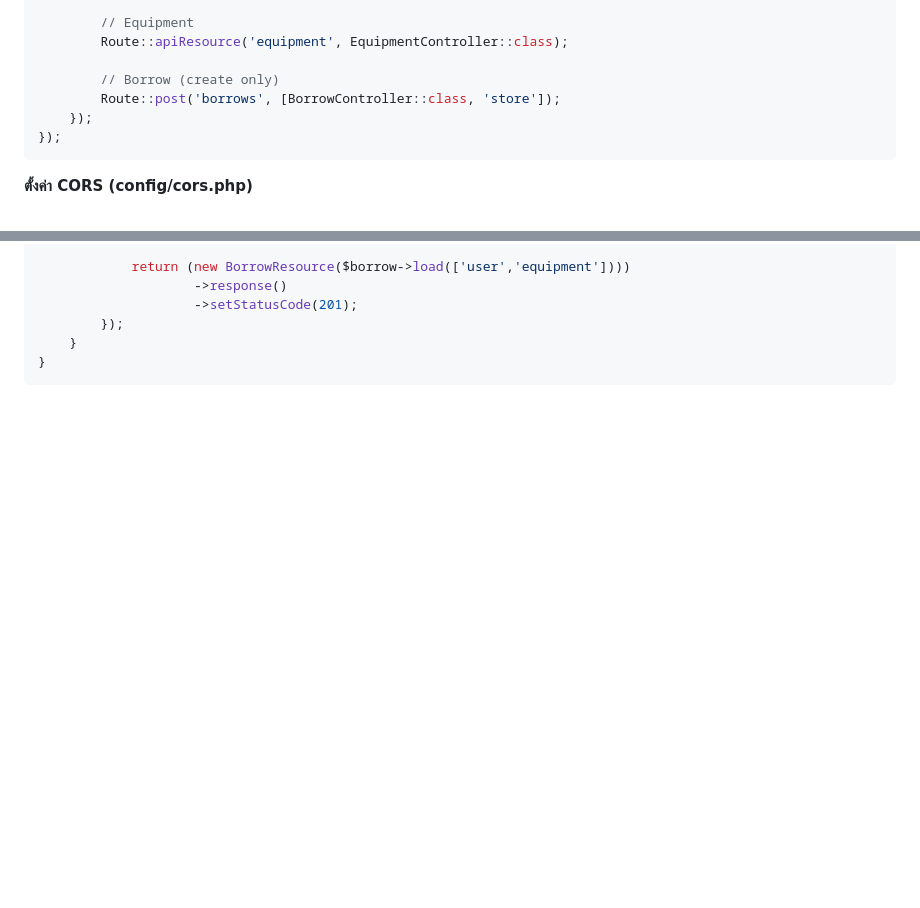
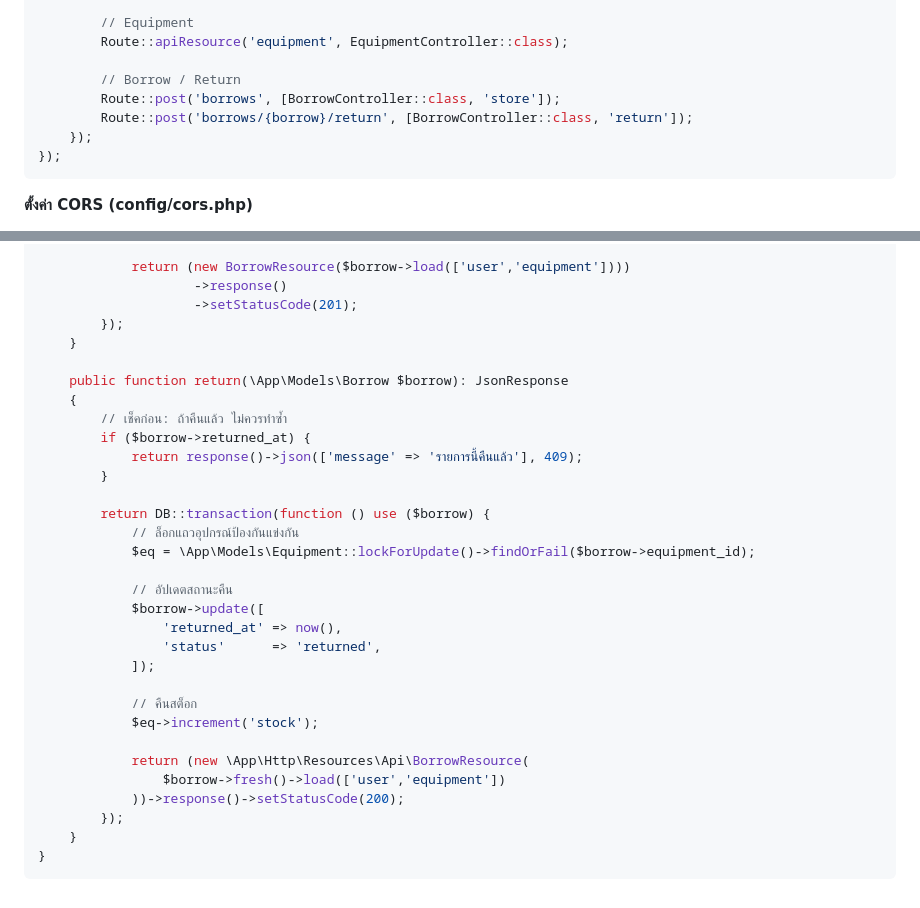
Before and after one commit to nirusduddinmateh/course-webapp-2025, a Markdown page: slide/section15_api.md, 2 parts joined by grey strips. Rendered like a GitHub page; blank space fills up the shorter version.

````diff
--- a/slide/section15_api.md
+++ b/slide/section15_api.md
@@ -120,8 +120,9 @@ Route::prefix('v1')->group(function () {
         // Equipment
         Route::apiResource('equipment', EquipmentController::class);
 
-        // Borrow (create only)
+        // Borrow / Return
         Route::post('borrows', [BorrowController::class, 'store']);
+        Route::post('borrows/{borrow}/return', [BorrowController::class, 'return']);
     });
 });
 ```
@@ -410,5 +411,31 @@ class BorrowController extends Controller
                     ->setStatusCode(201);
         });
     }
+
+    public function return(\App\Models\Borrow $borrow): JsonResponse
+    {
+        // เช็คก่อน: ถ้าคืนแล้ว ไม่ควรทำซ้ำ
+        if ($borrow->returned_at) {
+            return response()->json(['message' => 'รายการนี้คืนแล้ว'], 409);
+        }
+
+        return DB::transaction(function () use ($borrow) {
+            // ล็อกแถวอุปกรณ์ป้องกันแข่งกัน
+            $eq = \App\Models\Equipment::lockForUpdate()->findOrFail($borrow->equipment_id);
+
+            // อัปเดตสถานะคืน
+            $borrow->update([
+                'returned_at' => now(),
+                'status'      => 'returned',
+            ]);
+
+            // คืนสต็อก
+            $eq->increment('stock');
+
+            return (new \App\Http\Resources\Api\BorrowResource(
+                $borrow->fresh()->load(['user','equipment'])
+            ))->response()->setStatusCode(200);
+        });
+    }
 }
 ```
````
Also changed, not shown: README.md (+7 -1 lines).
